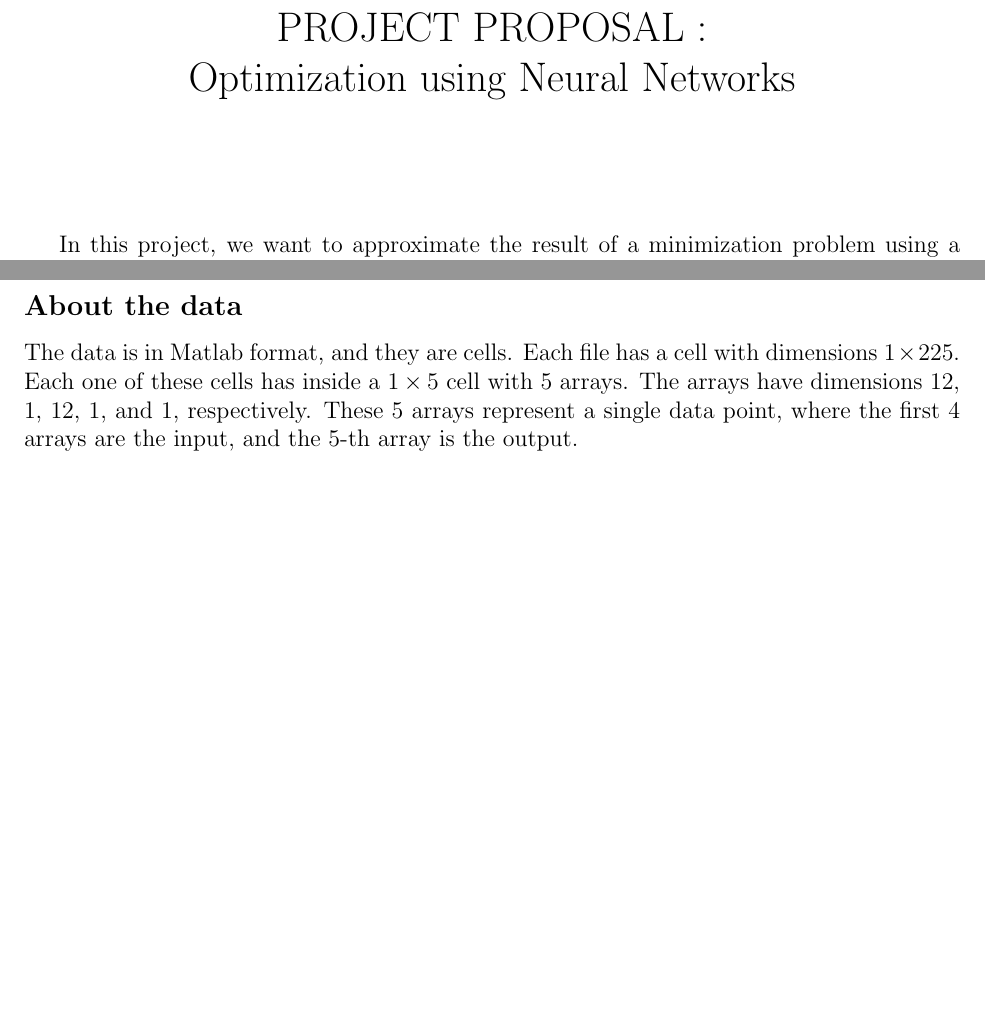
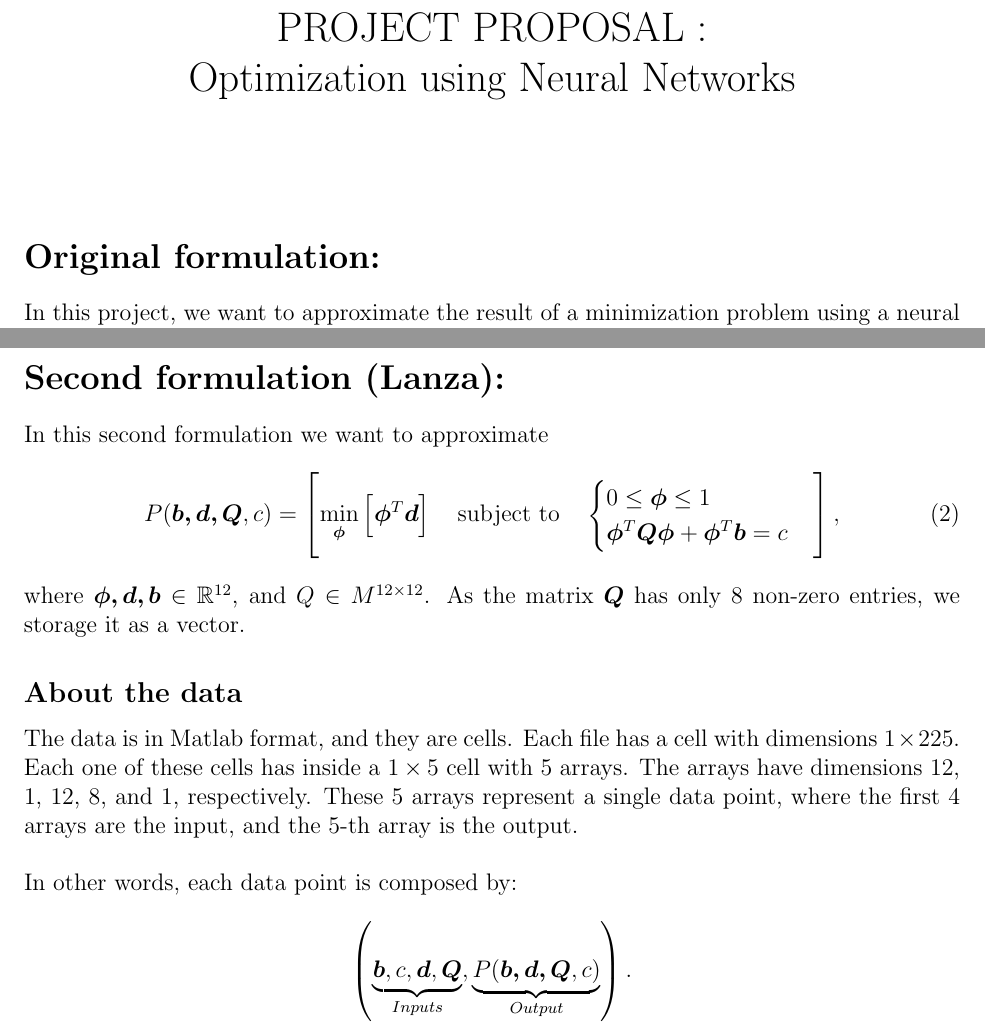
Before and after one commit to RenzoCab/Neural-Network-For-Optimization, a LaTeX document (projectProposal/projectProposal.tex): two parts of pages 1 and 2 of 2, joined at a grey line, cut so that both start at the same text, the shorter picture padded with empty space. Compiled offline with pdfLaTeX.

Commit message:
Better explanation for the problem, see second version in the PDF

```diff
--- a/projectProposal/projectProposal.tex
+++ b/projectProposal/projectProposal.tex
@@ -55,6 +55,8 @@ Optimization using Neural Networks}
 \date{}
 \maketitle
 
+\section*{Original formulation:}
+
 In this project, we want to approximate the result of a minimization problem using a neural network (NN). Our problem $P(\cdot)$ is composed of a linear objective with linear and box constraints:
 \begin{equation}
 P(\bm{b,d},c)=\left[\min_{\bm{\phi}}\left[\bm{\phi}^T\bm{d}\right]\quad\text{subject to}\quad\begin{cases}
@@ -89,8 +91,25 @@ The function $\tilde{P}(\cdot)$ can be a trained NN using real solutions of (\re
 
 These links were suggested by a Ph.D. student researching AI during an AI summer school (\url{http://acai2019.tuc.gr/}).
 
+\section*{Second formulation (Lanza):}
+
+In this second formulation we want to approximate
+\begin{equation}
+P(\bm{b,d,Q},c)=\left[\min_{\bm{\phi}}\left[\bm{\phi}^T\bm{d}\right]\quad\text{subject to}\quad\begin{cases}
+0\leq\bm{\phi}\leq1\\
+\bm{\phi}^T\bm{Q}\bm{\phi}+\bm{\phi}^T\bm{b}=c
+\end{cases}\right],
+\label{2}
+\end{equation}
+where $\bm{\phi,d,b}\in\R^{12}$, and $Q\in M^{12\times12}$. As the matrix $\bm{Q}$ has only 8 non-zero entries, we storage it as a vector.
+
 \subsection*{About the data}
 
-The data is in Matlab format, and they are cells. Each file has a cell with dimensions $1\times225$. Each one of these cells has inside a $1\times5$ cell with 5 arrays. The arrays have dimensions 12, 1, 12, 1, and 1, respectively. These 5 arrays represent a single data point, where the first 4 arrays are the input, and the 5-th array is the output.
+The data is in Matlab format, and they are cells. Each file has a cell with dimensions $1\times225$. Each one of these cells has inside a $1\times5$ cell with 5 arrays. The arrays have dimensions 12, 1, 12, 8, and 1, respectively. These 5 arrays represent a single data point, where the first 4 arrays are the input, and the 5-th array is the output.\\
+\quad\\
+In other words, each data point is composed by:
+\begin{equation*}
+\left(\underbrace{\bm{b},c,\bm{d},\bm{Q}}_{Inputs},\underbrace{P(\bm{b,d,Q},c)}_{Output}\right).
+\end{equation*}
 
 \end{document}
```
Also changed, not shown: projectProposal/projectProposal.pdf, 3 other files.
